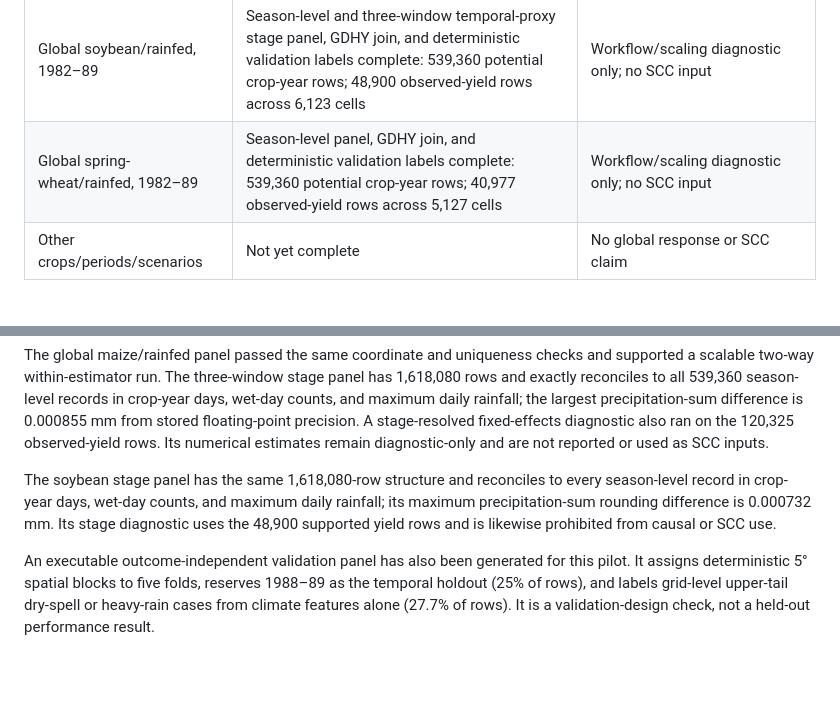
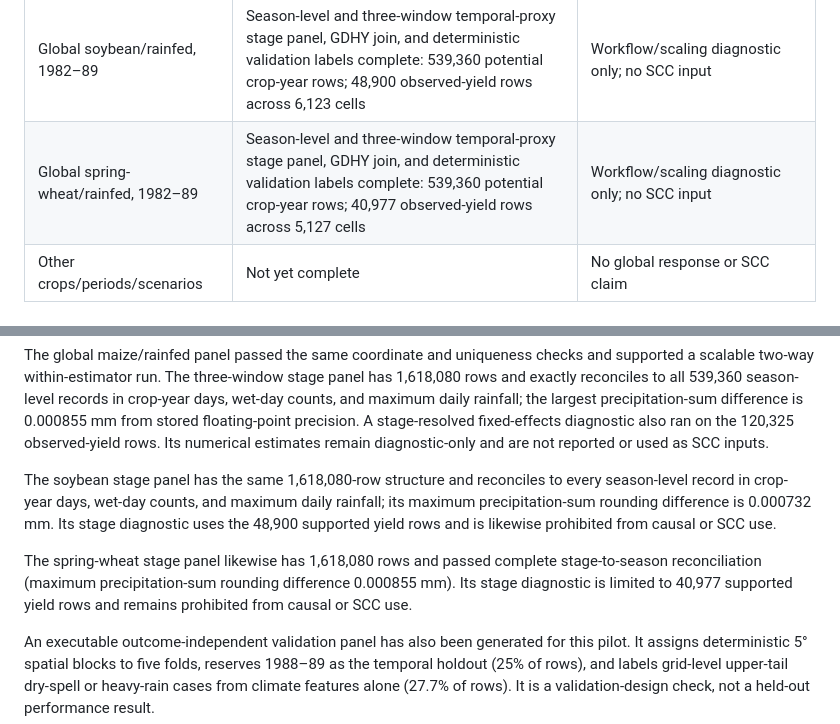
Before and after one commit to jbbcsu/give-wildfire-carbon-feedback, a Markdown page: RESULTS_STATUS.md, 2 parts joined by grey strips. GitHub-like rendering; blank space fills up the shorter version.

Commit message:
Record validated spring-wheat stage panel

```diff
--- a/RESULTS_STATUS.md
+++ b/RESULTS_STATUS.md
@@ -14,7 +14,7 @@ does not report final response estimates or SCC values.
 | Maize/rainfed pilot | Real 2-latitude, 1982–89 feature and GDHY join completed | Pipeline/coordinate/feature validation only |
 | Global maize/rainfed, 1982–89 | Season-level and three-window temporal-proxy stage panel complete: 539,360 potential crop-year rows; 120,325 observed-yield rows across 15,098 cells | Workflow/scaling diagnostic only; no SCC input |
 | Global soybean/rainfed, 1982–89 | Season-level and three-window temporal-proxy stage panel, GDHY join, and deterministic validation labels complete: 539,360 potential crop-year rows; 48,900 observed-yield rows across 6,123 cells | Workflow/scaling diagnostic only; no SCC input |
-| Global spring-wheat/rainfed, 1982–89 | Season-level panel, GDHY join, and deterministic validation labels complete: 539,360 potential crop-year rows; 40,977 observed-yield rows across 5,127 cells | Workflow/scaling diagnostic only; no SCC input |
+| Global spring-wheat/rainfed, 1982–89 | Season-level and three-window temporal-proxy stage panel, GDHY join, and deterministic validation labels complete: 539,360 potential crop-year rows; 40,977 observed-yield rows across 5,127 cells | Workflow/scaling diagnostic only; no SCC input |
 | Other crops/periods/scenarios | Not yet complete | No global response or SCC claim |
 
 ## Completed empirical checks
@@ -46,6 +46,11 @@ rainfall; its maximum precipitation-sum rounding difference is 0.000732 mm.
 Its stage diagnostic uses the 48,900 supported yield rows and is likewise
 prohibited from causal or SCC use.
 
+The spring-wheat stage panel likewise has 1,618,080 rows and passed complete
+stage-to-season reconciliation (maximum precipitation-sum rounding difference
+0.000855 mm). Its stage diagnostic is limited to 40,977 supported yield rows
+and remains prohibited from causal or SCC use.
+
 An executable outcome-independent validation panel has also been generated
 for this pilot. It assigns deterministic 5° spatial blocks to five folds,
 reserves 1988–89 as the temporal holdout (25% of rows), and labels grid-level
```
